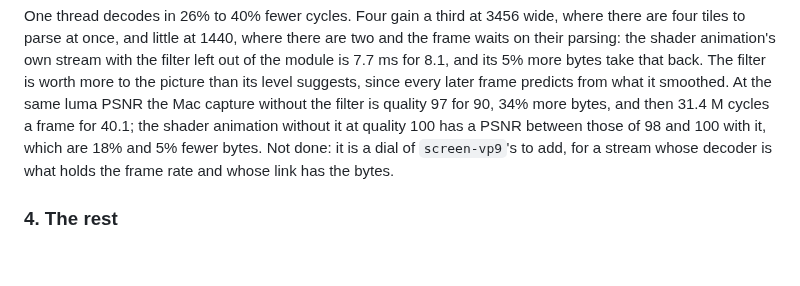
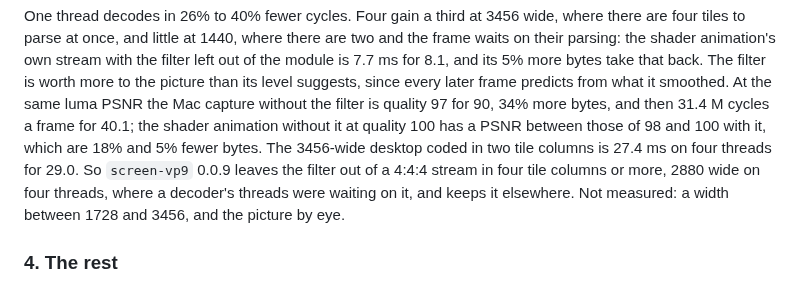
Before and after one commit to andrewtheguy/vp9-wasm, a Markdown page: docs/remaining.md, the part around the change. Rendered like a GitHub page; blank space fills up the shorter version.

Commit message:
screen-vp9 0.0.9 leaves the loop filter out of a 4:4:4 stream in four tile columns, where four threads decode a third faster for it
Co-Authored-By: Claude Opus 5.5 <noreply@anthropic.com>

```diff
--- a/docs/remaining.md
+++ b/docs/remaining.md
@@ -247,9 +247,12 @@ the picture than its level suggests, since every later frame predicts from
 what it smoothed. At the same luma PSNR the Mac capture without the filter
 is quality 97 for 90, 34% more bytes, and then 31.4 M cycles a frame for
 40.1; the shader animation without it at quality 100 has a PSNR between
-those of 98 and 100 with it, which are 18% and 5% fewer bytes. Not done: it is a dial of
-`screen-vp9`'s to add, for a stream whose decoder is what holds the frame
-rate and whose link has the bytes.
+those of 98 and 100 with it, which are 18% and 5% fewer bytes. The
+3456-wide desktop coded in two tile columns is 27.4 ms on four threads for
+29.0. So `screen-vp9` 0.0.9 leaves the filter out of a 4:4:4 stream in
+four tile columns or more, 2880 wide on four threads, where a decoder's
+threads were waiting on it, and keeps it elsewhere. Not measured: a width
+between 1728 and 3456, and the picture by eye.
 
 ### 4. The rest
 
```
